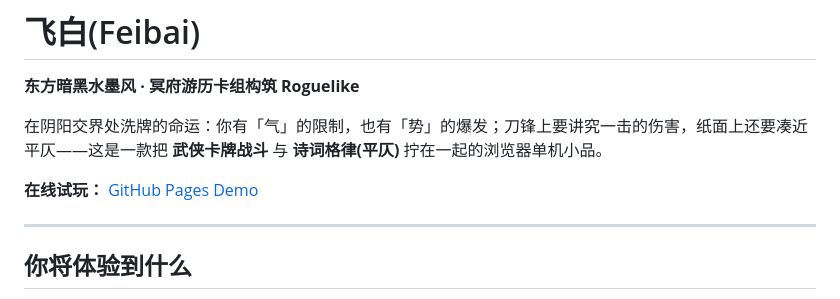
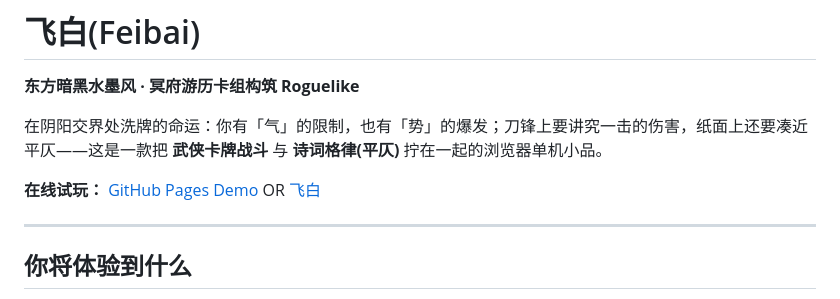
Before and after one commit to Birchove/Feibai-GameJam, a Markdown page: README.md, the part around the change. Rendered like a GitHub page.

```diff
--- a/README.md
+++ b/README.md
@@ -4,7 +4,7 @@
 
 在阴阳交界处洗牌的命运：你有「气」的限制，也有「势」的爆发；刀锋上要讲究一击的伤害，纸面上还要凑近平仄——这是一款把 **武侠卡牌战斗** 与 **诗词格律(平仄)** 拧在一起的浏览器单机小品。
 
-**在线试玩：** [GitHub Pages Demo](https://birchove.github.io/Feibai-GameJam/)
+**在线试玩：** [GitHub Pages Demo](https://birchove.github.io/Feibai-GameJam/)  OR [飞白](feibai.xin)
 
 ---
 
```
